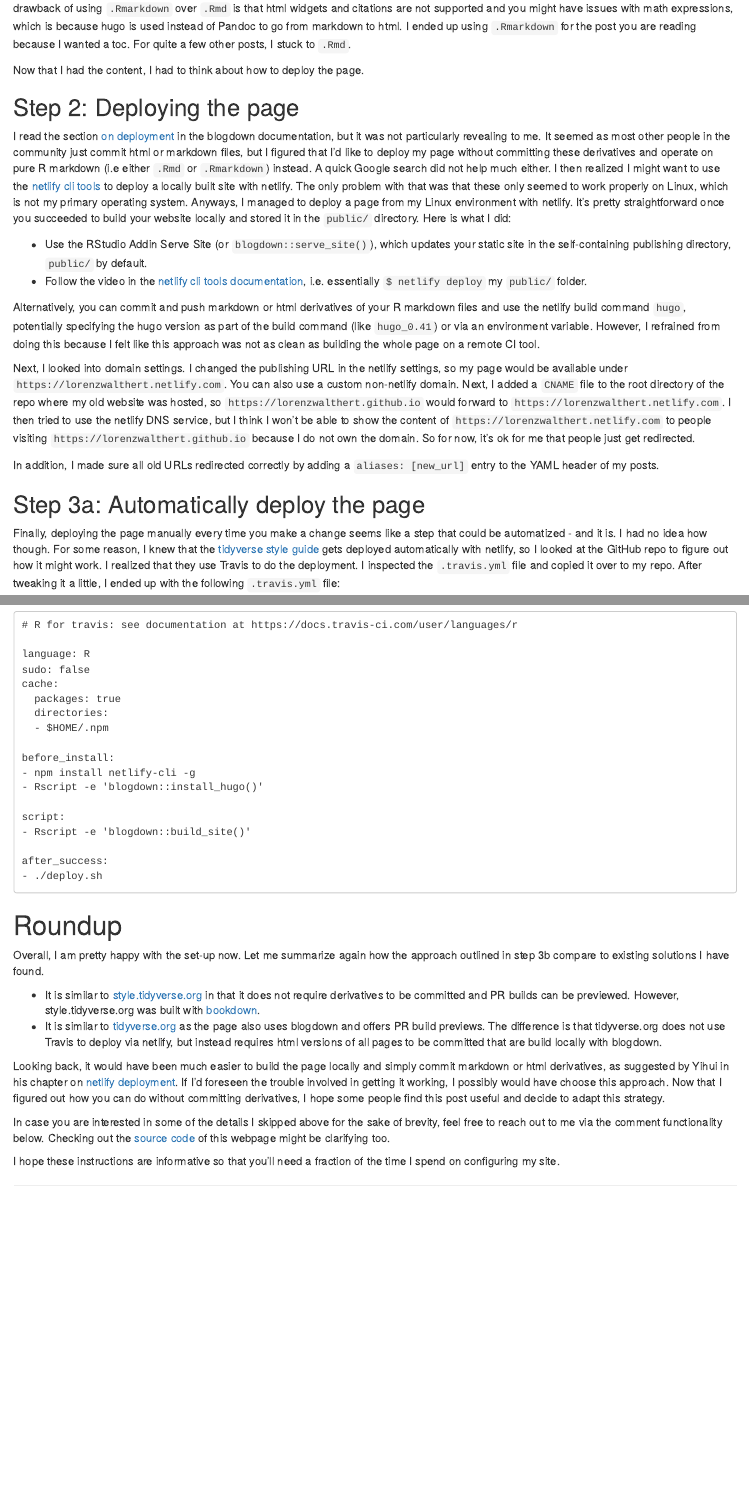
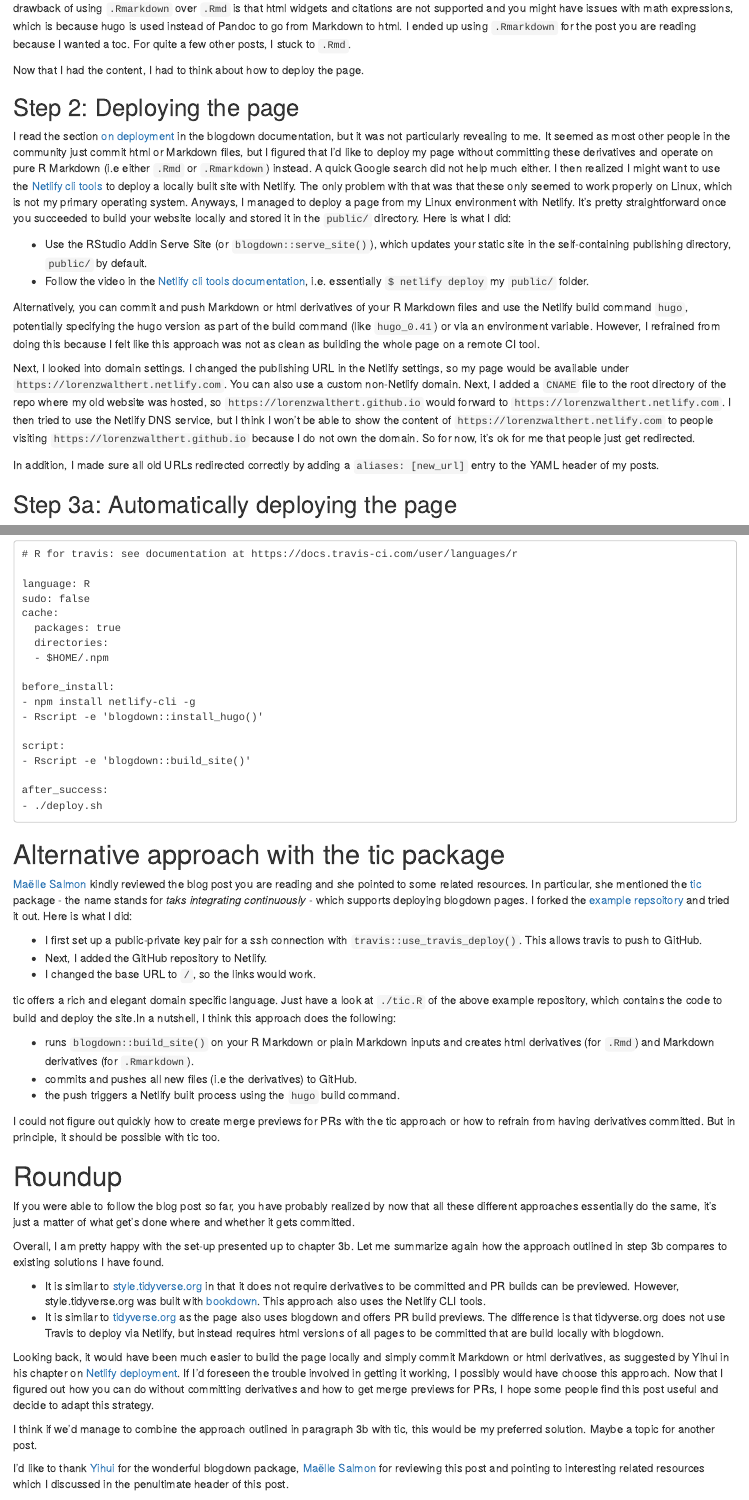
Before and after one commit to jonmcalder/blogdown-cactus, an R Markdown document (content/posts/2018-06-12-getting-up-and-running-with-blogdown-netlify-and-travis.Rmarkdown): the page in a window 1100 px wide, from 940 px down, and a second part further down, joined at a grey line. Rendered offline with R 4.5, knitr and Pandoc, with nearby package versions; some code elsewhere in the file could not run offline.

Commit message:
better roundup

````diff
--- a/content/posts/2018-06-12-getting-up-and-running-with-blogdown-netlify-and-travis.Rmarkdown
+++ b/content/posts/2018-06-12-getting-up-and-running-with-blogdown-netlify-and-travis.Rmarkdown
@@ -4,7 +4,7 @@ author: Lorenz Walthert
 date: '2018-06-12'
 slug: getting-up-and-running-with-blogdown-netlify-and-travis
 description: How I switched from Jekyll to blogdown and got Travis to build
-  my page and deploy it with netlify. No derivatives such as md or html need
+  my page and deploy it with Netlify. No derivatives such as md or html need
   to be committed and PR builds can be previewed.
 categories:
   - R
@@ -85,7 +85,7 @@ You can find some comments on that in the blogdown
 matter. Main drawback of using `.Rmarkdown` over `.Rmd` is that html widgets
 and citations are not supported and you might have issues with math
 expressions, which is because hugo is used instead of Pandoc to go from
-markdown to html. I ended up using `.Rmarkdown` for the post you are reading
+Markdown to html. I ended up using `.Rmarkdown` for the post you are reading
 because I wanted a toc. For quite a few other posts, I stuck to `.Rmd`.
 
 Now that I had the content, I had to think about how to deploy the page.
@@ -95,15 +95,15 @@ Now that I had the content, I had to think about how to deploy the page.
 I read the section [on deployment](https://bookdown.org/yihui/blogdown/deployment.html)
 in the blogdown documentation, but it was not particularly revealing to me. It
 seemed as most other people in the community just commit html or
-markdown files, but I figured that I'd like to deploy my page without
-committing these derivatives and operate on pure R markdown (i.e either
+Markdown files, but I figured that I'd like to deploy my page without
+committing these derivatives and operate on pure R Markdown (i.e either
 `.Rmd` or `.Rmarkdown`) instead.
 A quick Google search did not help much either. I then realized I might
-want to use the [netlify cli tools](https://www.netlify.com/docs/cli/)
-to deploy a locally built site with netlify. The only problem with that
+want to use the [Netlify cli tools](https://www.netlify.com/docs/cli/)
+to deploy a locally built site with Netlify. The only problem with that
 was that these only seemed to work properly on Linux, which is not my primary
 operating system. Anyways, I managed to deploy a page from my Linux
-environment with netlify. It's pretty straightforward once you succeeded
+environment with Netlify. It's pretty straightforward once you succeeded
 to build your website locally and stored it in the `public/` directory.
 Here is what I did:
 
@@ -111,17 +111,17 @@ Here is what I did:
   updates your static site in the self-containing publishing directory,
   `public/` by default.
 * Follow the video in the
-  [netlify cli tools documentation](https://www.netlify.com/docs/cli/), i.e.
+  [Netlify cli tools documentation](https://www.netlify.com/docs/cli/), i.e.
   essentially `$ netlify deploy` my `public/` folder.
 
-Alternatively, you can commit and push markdown or html derivatives of your
-R markdown files and use the netlify build command `hugo`, potentially specifying
+Alternatively, you can commit and push Markdown or html derivatives of your
+R Markdown files and use the Netlify build command `hugo`, potentially specifying
 the hugo version as part of the build command (like `hugo_0.41`) or via an
 environment variable. However, I refrained from doing this because I felt like
 this approach was not as clean as building the whole page on a remote CI tool.
 
 
 Next, I looked into domain settings.
-I changed the publishing URL in the netlify settings, so my
+I changed the publishing URL in the Netlify settings, so my
 page would be available under `https://lorenzwalthert.netlify.com`.
 You can also use a custom
@@ -129,6 +129,6 @@ non-netlify domain. Next, I added a `CNAME` file to the root directory of the
 repo where my old website was hosted, so `https://lorenzwalthert.github.io`
 would forward to `https://lorenzwalthert.netlify.com`. I then tried to use the
-netlify DNS service, but I think I won't be able to show the content of
+Netlify DNS service, but I think I won't be able to show the content of
 `https://lorenzwalthert.netlify.com` to people visiting
 `https://lorenzwalthert.github.io` because I do not own the domain. So for now,
 it's ok for me that people just get redirected.
@@ -136,12 +136,12 @@ it's ok for me that people just get redirected.
 In addition, I made sure all old URLs redirected correctly by
 adding a `aliases: [new_url]` entry to the YAML header of my posts.
 
-## Step 3a: Automatically deploy the page
+## Step 3a: Automatically deploying the page
 
 Finally, deploying the page manually every time you make a change seems like a
 step that could be automatized - and it is. I had no idea how though. For some
 reason, I knew that the [tidyverse style guide](http://style.tidyverse.org)
-gets deployed automatically with netlify, so I looked at the GitHub repo to
+gets deployed automatically with Netlify, so I looked at the GitHub repo to
 figure out how it might work. I realized that they use Travis to do the
 deployment. I inspected the `.travis.yml` file and copied it over to my repo.
 After tweaking it a little, I ended up with the following `.travis.yml` file:
@@ -271,28 +272,70 @@ For the `build.sh` to get called, you obviously also need to change your
 cat(readLines(here::here(".travis.yml")), sep = "\n")
 ```
 
+# Alternative approach with the tic package
+
+[Maëlle Salmon](https://twitter.com/ma_salmon) kindly reviewed the blog post you
+are reading and she pointed to some related resources. In particular, she
+mentioned the [tic](https://ropenscilabs.github.io/tic/) package - the name
+stands for *taks integrating continuously* - which supports deploying blogdown
+pages. I forked  the [example repsoitory](https://github.com/krlmlr/tic.blogdown)
+and tried it out. Here is what I did:
+
+* I first set up a public-private key pair for a ssh connection with
+  `travis::use_travis_deploy()`. This allows travis to push to GitHub.
+* Next, I added the GitHub repository to Netlify.
+* I changed the base URL to `/`, so the links would work.
+
+tic offers a rich and elegant domain specific language. Just have a look at
+`./tic.R` of the above example repository,  which contains the code to build
+and deploy the site.In a nutshell, I think this approach does the following:
+
+- runs `blogdown::build_site()` on your R Markdown or plain Markdown inputs and
+  creates html derivatives (for `.Rmd`) and Markdown derivatives (for
+  `.Rmarkdown`).
+- commits and pushes all new files (i.e the derivatives) to GitHub.
+- the push triggers a Netlify built process using the `hugo` build command.
+
+I could not figure out quickly how to create merge previews for PRs with the tic
+approach or how to refrain from having derivatives committed.
+But in principle, it should be possible with tic too.
+
 # Roundup
 
-Overall, I am pretty happy with the set-up now. Let me summarize again
-how the approach outlined in step 3b compare to existing solutions I have found.
+If you were able to follow the blog post so far, you have probably realized by
+now that all these different approaches essentially do the same,
+it's just a matter of what get's done where and whether it gets committed.
+
+Overall, I am pretty happy with the set-up presented up to chapter 3b. Let me
+summarize again how the approach outlined in step 3b compares to existing
+solutions I have found.
 
 * It is similar to [style.tidyverse.org](http://style.tidyverse.org) in that it
   does not require derivatives to be committed and PR builds can be previewed.
   However, style.tidyverse.org was built with
-  [bookdown](https://bookdown.org).
+  [bookdown](https://bookdown.org). This approach also uses the Netlify CLI
+  tools.
 * It is similar to [tidyverse.org](https://tidyverse.org) as the page also uses
   blogdown and offers PR build previews. The difference is that tidyverse.org
-  does not use Travis to deploy via netlify, but instead requires html
+  does not use Travis to deploy via Netlify, but instead requires html
   versions of all pages to be committed that are build locally with blogdown.
 
 Looking back, it would have been much easier to build the page locally and
-simply commit markdown or html derivatives, as suggested by Yihui in his
+simply commit Markdown or html derivatives, as suggested by Yihui in his
 chapter on
-[netlify deployment](https://bookdown.org/yihui/blogdown/netlify.html).
+[Netlify deployment](https://bookdown.org/yihui/blogdown/netlify.html).
 If I'd foreseen the trouble involved in getting
 it working, I possibly would have choose this approach. Now that I figured out
-how you can do without committing derivatives, I hope some people find this post
-useful and decide to adapt this strategy.
+how you can do without committing derivatives and how to get merge previews for
+PRs, I hope some people find this post useful and decide to adapt this strategy.
+
+I think if we'd manage to combine the approach outlined in paragraph 3b with
+tic, this would be my preferred solution. Maybe a topic for another post.
+
+I'd like to thank [Yihui](https://twitter.com/xieyihui) for the wonderful
+blogdown package, [Maëlle Salmon](https://twitter.com/ma_salmon) for reviewing
+this post and pointing to interesting related resources which I discussed in the
+penultimate header of this post.
 
 In case you are interested in some of
 the details I skipped above for the sake of brevity, feel free to reach out to
````
Also changed, not shown: content/posts/2018-06-12-getting-up-and-running-with-blogdown-netlify-and-travis.Rmarkdown (51 more changed lines).
